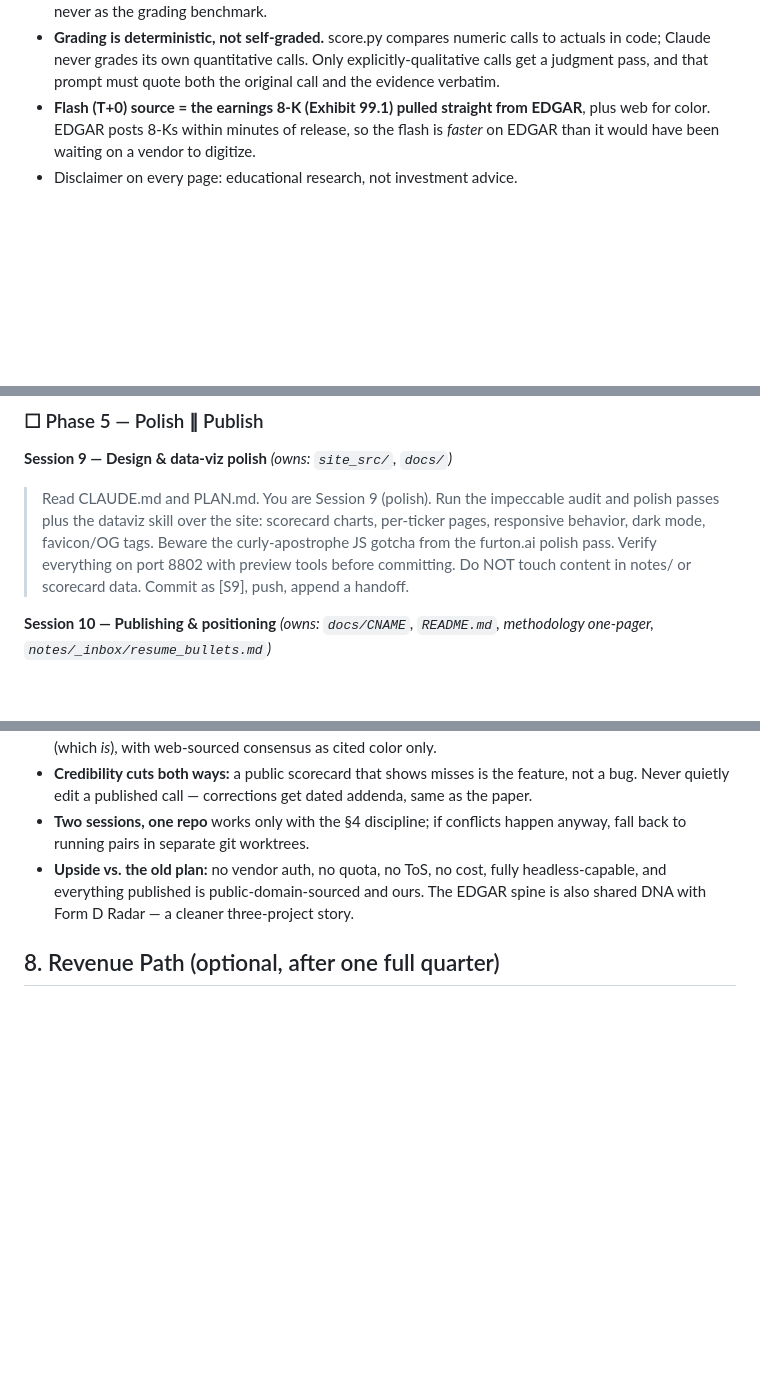
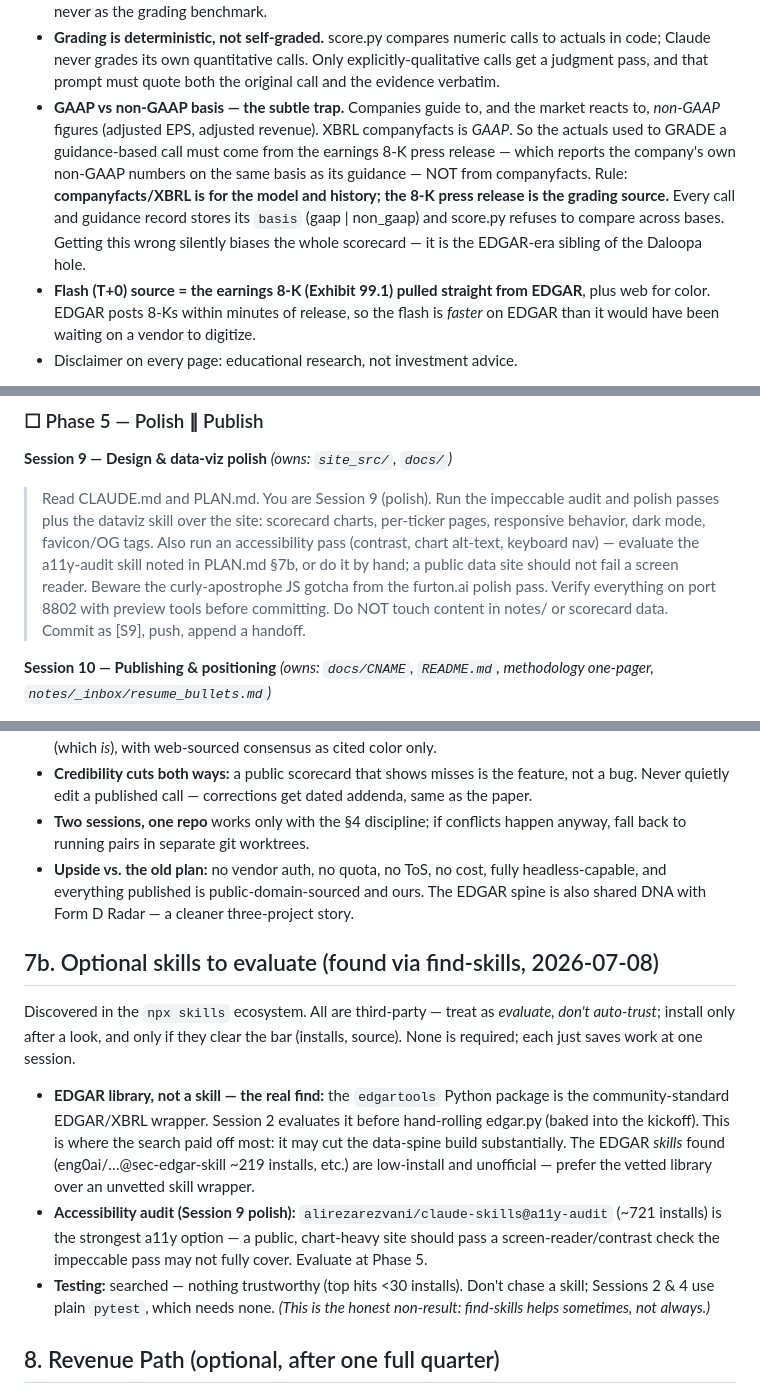
Before and after one commit to Nick-Furton/furton-coverage, a Markdown page: PLAN.md, 3 parts joined by grey strips. Drawn GitHub-style; blank space fills up the shorter version.

```diff
--- a/PLAN.md
+++ b/PLAN.md
@@ -123,6 +125,14 @@ Furton Coverage/
 - **Grading is deterministic, not self-graded.** score.py compares numeric calls to actuals in
   code; Claude never grades its own quantitative calls. Only explicitly-qualitative calls get a
   judgment pass, and that prompt must quote both the original call and the evidence verbatim.
+- **GAAP vs non-GAAP basis — the subtle trap.** Companies guide to, and the market reacts to,
+  *non-GAAP* figures (adjusted EPS, adjusted revenue). XBRL companyfacts is *GAAP*. So the
+  actuals used to GRADE a guidance-based call must come from the earnings 8-K press release —
+  which reports the company's own non-GAAP numbers on the same basis as its guidance — NOT from
+  companyfacts. Rule: **companyfacts/XBRL is for the model and history; the 8-K press release is
+  the grading source.** Every call and guidance record stores its `basis` (gaap | non_gaap) and
+  score.py refuses to compare across bases. Getting this wrong silently biases the whole
+  scorecard — it is the EDGAR-era sibling of the Daloopa hole.
 - **Flash (T+0) source = the earnings 8-K (Exhibit 99.1) pulled straight from EDGAR**, plus web
   for color. EDGAR posts 8-Ks within minutes of release, so the flash is *faster* on EDGAR than
   it would have been waiting on a vendor to digitize.
@@ -339,9 +367,11 @@ one real cycle has run).
 
 > Read CLAUDE.md and PLAN.md. You are Session 9 (polish). Run the impeccable audit and polish
 > passes plus the dataviz skill over the site: scorecard charts, per-ticker pages, responsive
-> behavior, dark mode, favicon/OG tags. Beware the curly-apostrophe JS gotcha from the furton.ai
-> polish pass. Verify everything on port 8802 with preview tools before committing. Do NOT touch
-> content in notes/ or scorecard data. Commit as [S9], push, append a handoff.
+> behavior, dark mode, favicon/OG tags. Also run an accessibility pass (contrast, chart alt-text,
+> keyboard nav) — evaluate the a11y-audit skill noted in PLAN.md §7b, or do it by hand; a public
+> data site should not fail a screen reader. Beware the curly-apostrophe JS gotcha from the
+> furton.ai polish pass. Verify everything on port 8802 with preview tools before committing. Do
+> NOT touch content in notes/ or scorecard data. Commit as [S9], push, append a handoff.
 
 **Session 10 — Publishing & positioning** *(owns: `docs/CNAME`, `README.md`, methodology one-pager, `notes/_inbox/resume_bullets.md`)*
 
@@ -409,6 +448,24 @@ believable.
   and everything published is public-domain-sourced and ours. The EDGAR spine is also shared DNA
   with Form D Radar — a cleaner three-project story.
 
+## 7b. Optional skills to evaluate (found via find-skills, 2026-07-08)
+
+Discovered in the `npx skills` ecosystem. All are third-party — treat as *evaluate, don't
+auto-trust*; install only after a look, and only if they clear the bar (installs, source). None
+is required; each just saves work at one session.
+
+- **EDGAR library, not a skill — the real find:** the `edgartools` Python package is the
+  community-standard EDGAR/XBRL wrapper. Session 2 evaluates it before hand-rolling edgar.py
+  (baked into the kickoff). This is where the search paid off most: it may cut the data-spine
+  build substantially. The EDGAR *skills* found (eng0ai/…@sec-edgar-skill ~219 installs, etc.)
+  are low-install and unofficial — prefer the vetted library over an unvetted skill wrapper.
+- **Accessibility audit (Session 9 polish):** `alirezarezvani/claude-skills@a11y-audit`
+  (~721 installs) is the strongest a11y option — a public, chart-heavy site should pass a
+  screen-reader/contrast check the impeccable pass may not fully cover. Evaluate at Phase 5.
+- **Testing:** searched — nothing trustworthy (top hits <30 installs). Don't chase a skill;
+  Sessions 2 & 4 use plain `pytest`, which needs none. *(This is the honest non-result: find-skills
+  helps sometimes, not always.)*
+
 ## 8. Revenue Path (optional, after one full quarter)
 
 1. Quarter 1: publish everything free on the site; digests cross-posted to a free Substack.
```
Also changed, not shown: other parts of PLAN.md (+53 -24 lines), CLAUDE.md (+6 -0 lines).
